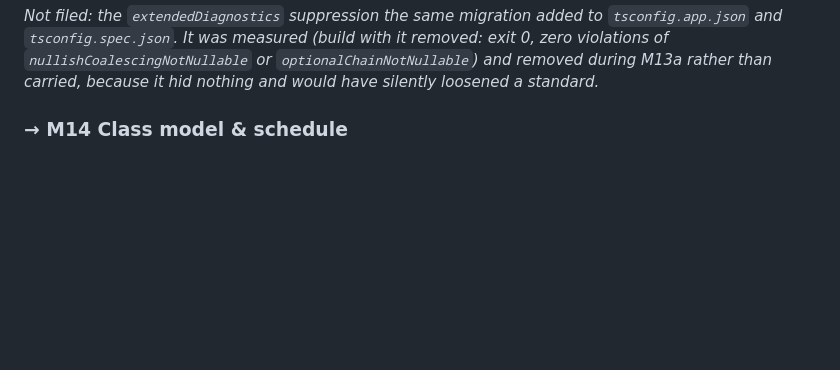
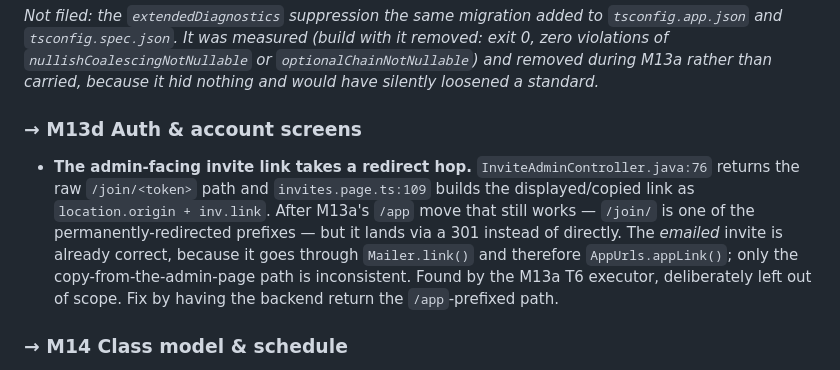
Before and after one commit to alelomo1998/boxhub, a Markdown page: docs/BACKLOG.md, the part around the change. GitHub-like rendering; blank space fills up the shorter version.

```diff
--- a/docs/BACKLOG.md
+++ b/docs/BACKLOG.md
@@ -113,6 +113,16 @@ defaults, and M13c is rebuilding the component layer anyway — the right moment
 `tsconfig.spec.json`. It was measured (build with it removed: exit 0, zero violations of
 `nullishCoalescingNotNullable` or `optionalChainNotNullable`) and removed during M13a rather than
 carried, because it hid nothing and would have silently loosened a standard.*
+
+### → M13d Auth & account screens
+
+- **The admin-facing invite link takes a redirect hop.** `InviteAdminController.java:76` returns the
+  raw `/join/<token>` path and `invites.page.ts:109` builds the displayed/copied link as
+  `location.origin + inv.link`. After M13a's `/app` move that still works — `/join/` is one of the
+  permanently-redirected prefixes — but it lands via a 301 instead of directly. The *emailed* invite
+  is already correct, because it goes through `Mailer.link()` and therefore `AppUrls.appLink()`; only
+  the copy-from-the-admin-page path is inconsistent. Found by the M13a T6 executor, deliberately left
+  out of scope. Fix by having the backend return the `/app`-prefixed path.
 
 ### → M14 Class model & schedule
 - **Instance-builder save creates new `wod` rows on every edited re-save** — quick-created pieces become
```
Also changed, not shown: .superpowers/sdd/progress.md (+4 -0 lines).
